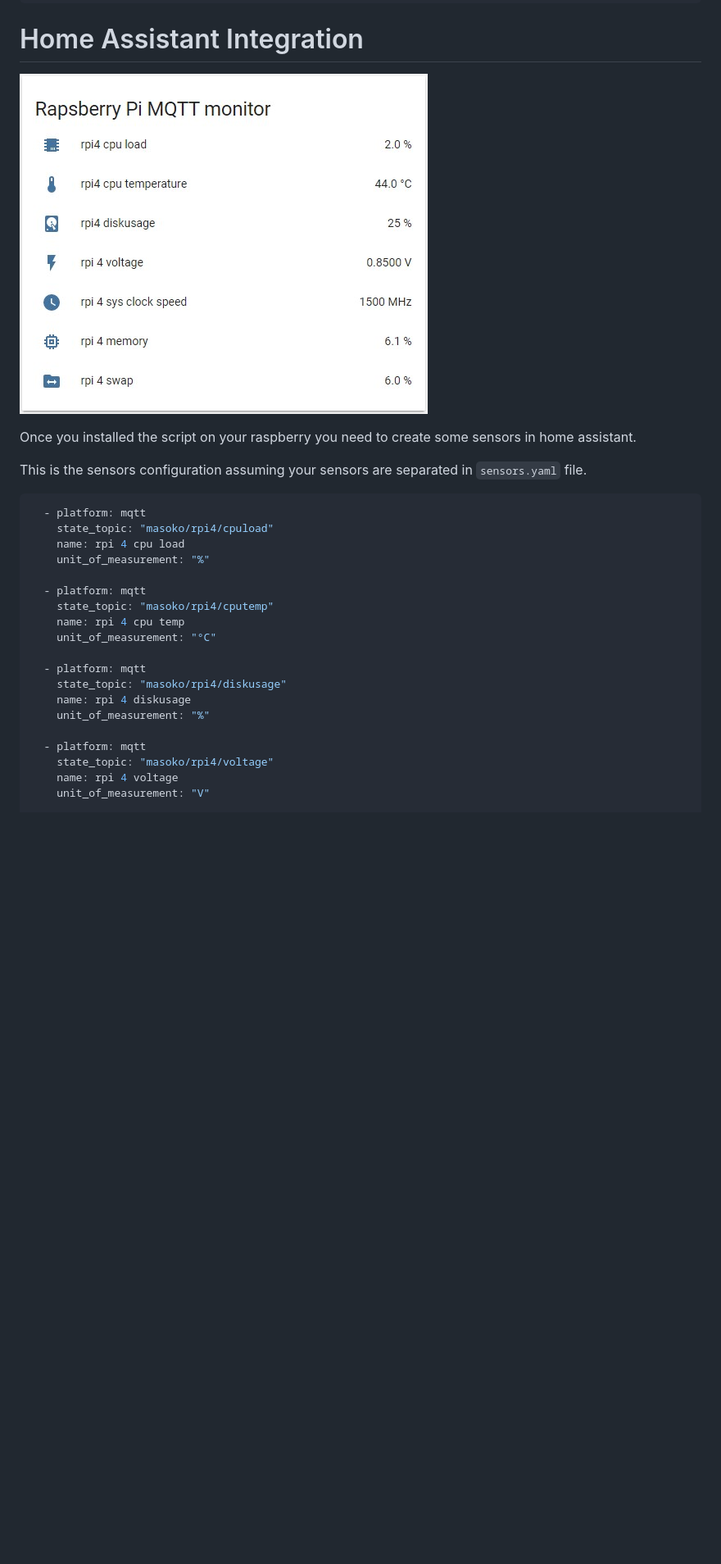
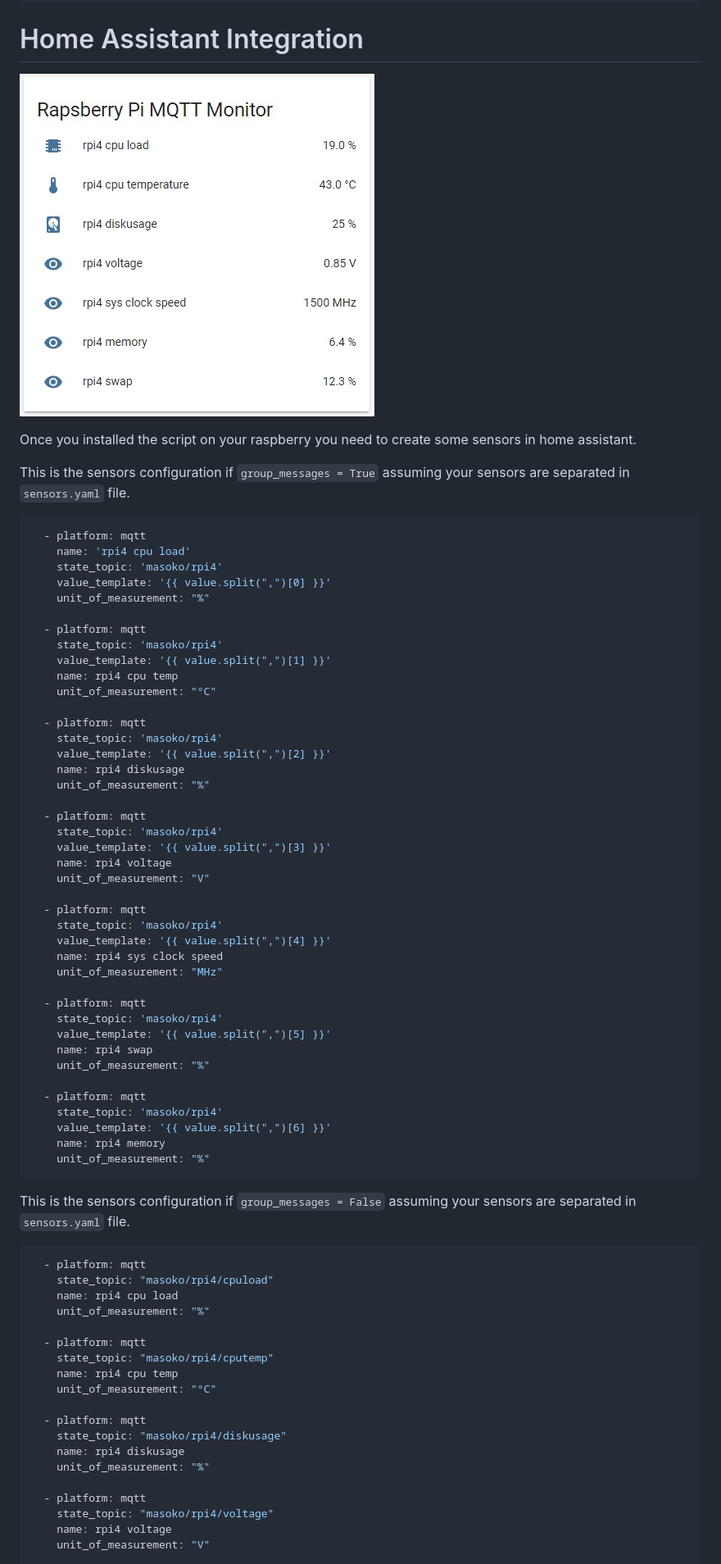
Before and after one commit to hjelev/rpi-mqtt-monitor, a Markdown page: README.md, the part around the change printed below. Shown: that part at 82% size. Rendered like a GitHub page; pictures changed too: images/rpi-cpu2mqtt-hass.jpg; blank space fills up the shorter version.

Commit message:
group mesage with csv

````diff
--- a/README.md
+++ b/README.md
@@ -70,26 +70,73 @@ Create a cron entry like this (you might need to update the path in the cron ent
 
 Once you installed the script on your raspberry you need to create some sensors in home assistant.
 
-This is the sensors configuration assuming your sensors are separated in ```sensors.yaml``` file.
+
+
+This is the sensors configuration if ```group_messages = True``` assuming your sensors are separated in ```sensors.yaml``` file.
+```yaml
+  - platform: mqtt
+    name: 'rpi4 cpu load'
+    state_topic: 'masoko/rpi4'
+    value_template: '{{ value.split(",")[0] }}'
+    unit_of_measurement: "%"
+
+  - platform: mqtt
+    state_topic: 'masoko/rpi4'
+    value_template: '{{ value.split(",")[1] }}'
+    name: rpi4 cpu temp
+    unit_of_measurement: "°C"
+
+  - platform: mqtt
+    state_topic: 'masoko/rpi4'
+    value_template: '{{ value.split(",")[2] }}'
+    name: rpi4 diskusage
+    unit_of_measurement: "%"
+
+  - platform: mqtt
+    state_topic: 'masoko/rpi4'
+    value_template: '{{ value.split(",")[3] }}'
+    name: rpi4 voltage
+    unit_of_measurement: "V"
+
+  - platform: mqtt
+    state_topic: 'masoko/rpi4'
+    value_template: '{{ value.split(",")[4] }}'
+    name: rpi4 sys clock speed
+    unit_of_measurement: "MHz"
+
+  - platform: mqtt
+    state_topic: 'masoko/rpi4'
+    value_template: '{{ value.split(",")[5] }}'
+    name: rpi4 swap
+    unit_of_measurement: "%"
+
+  - platform: mqtt
+    state_topic: 'masoko/rpi4'
+    value_template: '{{ value.split(",")[6] }}'
+    name: rpi4 memory
+    unit_of_measurement: "%"
+```
+
+This is the sensors configuration if ```group_messages = False``` assuming your sensors are separated in ```sensors.yaml``` file.
 ```yaml
   - platform: mqtt
     state_topic: "masoko/rpi4/cpuload"
-    name: rpi 4 cpu load
+    name: rpi4 cpu load
     unit_of_measurement: "%"
 
   - platform: mqtt
     state_topic: "masoko/rpi4/cputemp"
-    name: rpi 4 cpu temp
+    name: rpi4 cpu temp
     unit_of_measurement: "°C"
 
   - platform: mqtt
     state_topic: "masoko/rpi4/diskusage"
-    name: rpi 4 diskusage
+    name: rpi4 diskusage
     unit_of_measurement: "%"
 
   - platform: mqtt
     state_topic: "masoko/rpi4/voltage"
-    name: rpi 4 voltage
+    name: rpi4 voltage
     unit_of_measurement: "V"
 
   - platform: mqtt
````
Also changed, not shown: other parts of README.md (+14 -14 lines), 2 other files.
